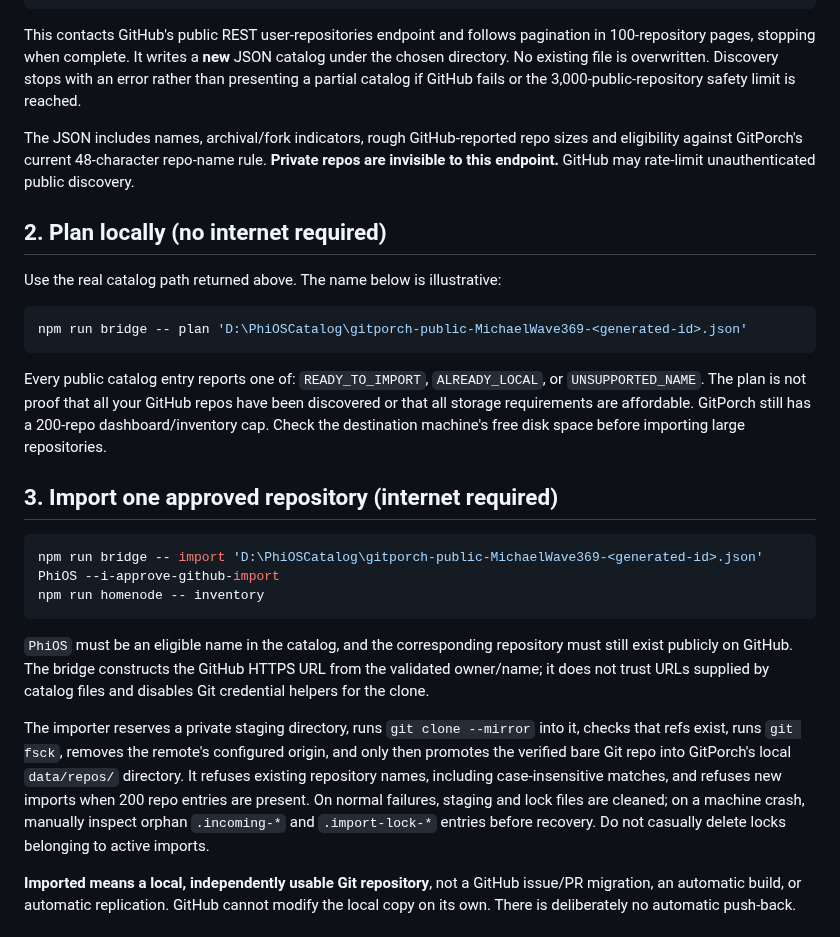
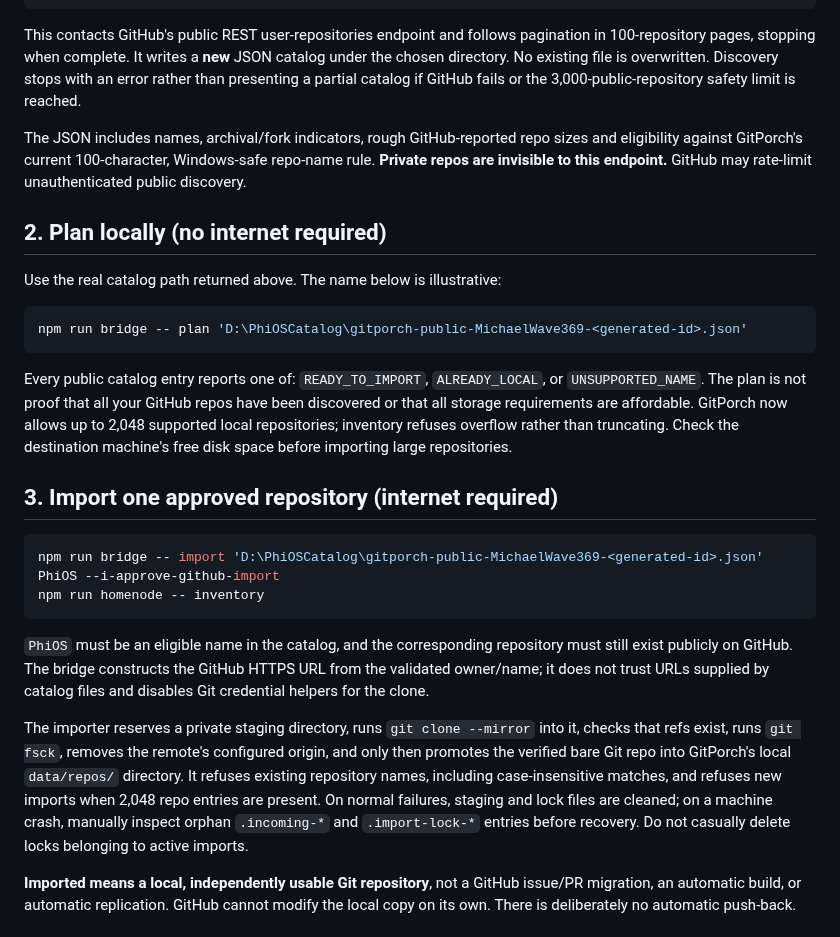
Before and after one commit to MichaelWave369/GitPorch, a Markdown page: docs/HOMENODE_BRIDGE.md, the part around the change. Drawn GitHub-style.

Commit message:
docs(homenode): align repository policy, roadmap, and recovery guidance

```diff
--- a/docs/HOMENODE_BRIDGE.md
+++ b/docs/HOMENODE_BRIDGE.md
@@ -16,7 +16,7 @@ npm run bridge -- discover MichaelWave369 'D:\PhiOSCatalog' --i-approve-public-d
 
 This contacts GitHub's public REST user-repositories endpoint and follows pagination in 100-repository pages, stopping when complete. It writes a **new** JSON catalog under the chosen directory. No existing file is overwritten. Discovery stops with an error rather than presenting a partial catalog if GitHub fails or the 3,000-public-repository safety limit is reached.
 
-The JSON includes names, archival/fork indicators, rough GitHub-reported repo sizes and eligibility against GitPorch's current 48-character repo-name rule. **Private repos are invisible to this endpoint.** GitHub may rate-limit unauthenticated public discovery.
+The JSON includes names, archival/fork indicators, rough GitHub-reported repo sizes and eligibility against GitPorch's current 100-character, Windows-safe repo-name rule. **Private repos are invisible to this endpoint.** GitHub may rate-limit unauthenticated public discovery.
 
 ## 2. Plan locally (no internet required)
 
@@ -26,7 +26,7 @@ Use the real catalog path returned above. The name below is illustrative:
 npm run bridge -- plan 'D:\PhiOSCatalog\gitporch-public-MichaelWave369-<generated-id>.json'
 ~~~
 
-Every public catalog entry reports one of: `READY_TO_IMPORT`, `ALREADY_LOCAL`, or `UNSUPPORTED_NAME`. The plan is not proof that all your GitHub repos have been discovered or that all storage requirements are affordable. GitPorch still has a 200-repo dashboard/inventory cap. Check the destination machine's free disk space before importing large repositories.
+Every public catalog entry reports one of: `READY_TO_IMPORT`, `ALREADY_LOCAL`, or `UNSUPPORTED_NAME`. The plan is not proof that all your GitHub repos have been discovered or that all storage requirements are affordable. GitPorch now allows up to 2,048 supported local repositories; inventory refuses overflow rather than truncating. Check the destination machine's free disk space before importing large repositories.
 
 ## 3. Import one approved repository (internet required)
 
@@ -37,7 +37,7 @@ npm run homenode -- inventory
 
 `PhiOS` must be an eligible name in the catalog, and the corresponding repository must still exist publicly on GitHub. The bridge constructs the GitHub HTTPS URL from the validated owner/name; it does not trust URLs supplied by catalog files and disables Git credential helpers for the clone.
 
-The importer reserves a private staging directory, runs `git clone --mirror` into it, checks that refs exist, runs `git fsck`, removes the remote's configured origin, and only then promotes the verified bare Git repo into GitPorch's local `data/repos/` directory. It refuses existing repository names, including case-insensitive matches, and refuses new imports when 200 repo entries are present. On normal failures, staging and lock files are cleaned; on a machine crash, manually inspect orphan `.incoming-*` and `.import-lock-*` entries before recovery. Do not casually delete locks belonging to active imports.
+The importer reserves a private staging directory, runs `git clone --mirror` into it, checks that refs exist, runs `git fsck`, removes the remote's configured origin, and only then promotes the verified bare Git repo into GitPorch's local `data/repos/` directory. It refuses existing repository names, including case-insensitive matches, and refuses new imports when 2,048 repo entries are present. On normal failures, staging and lock files are cleaned; on a machine crash, manually inspect orphan `.incoming-*` and `.import-lock-*` entries before recovery. Do not casually delete locks belonging to active imports.
 
 **Imported means a local, independently usable Git repository**, not a GitHub issue/PR migration, an automatic build, or automatic replication. GitHub cannot modify the local copy on its own. There is deliberately no automatic push-back.
 
```
